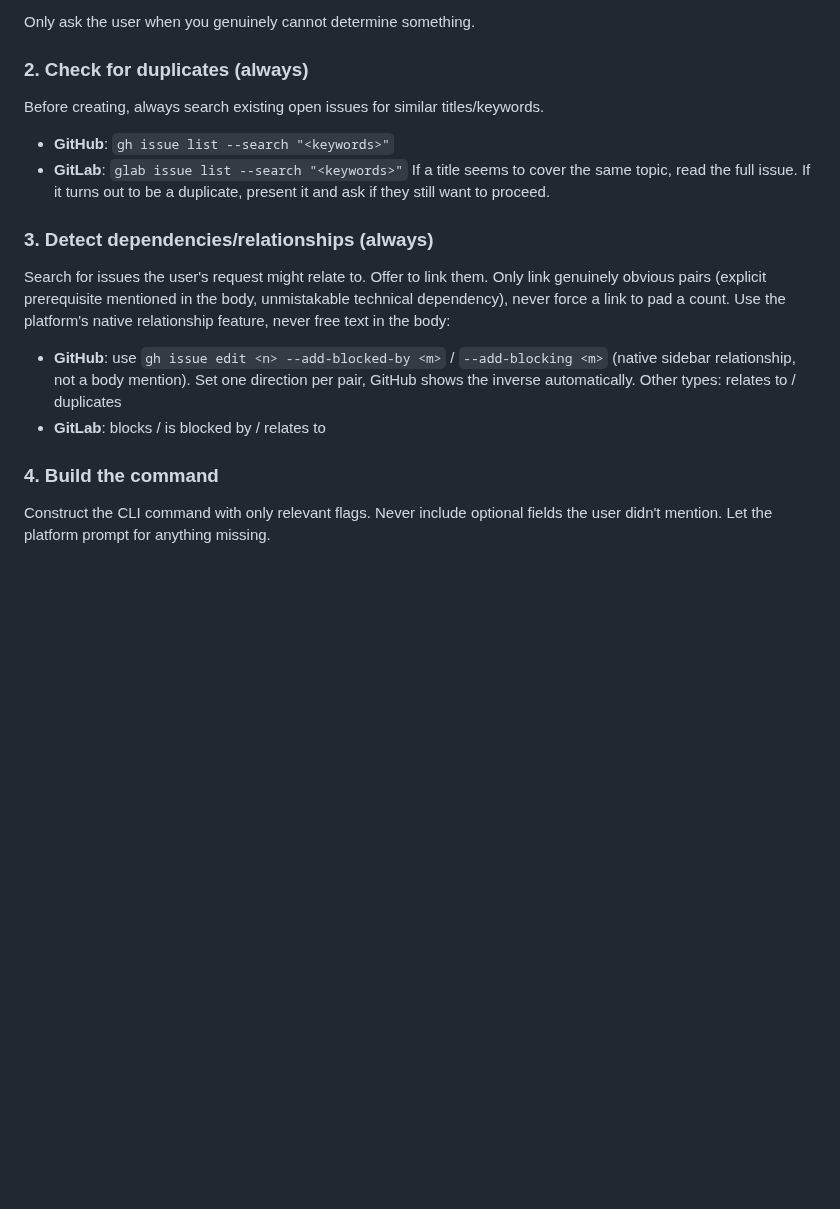
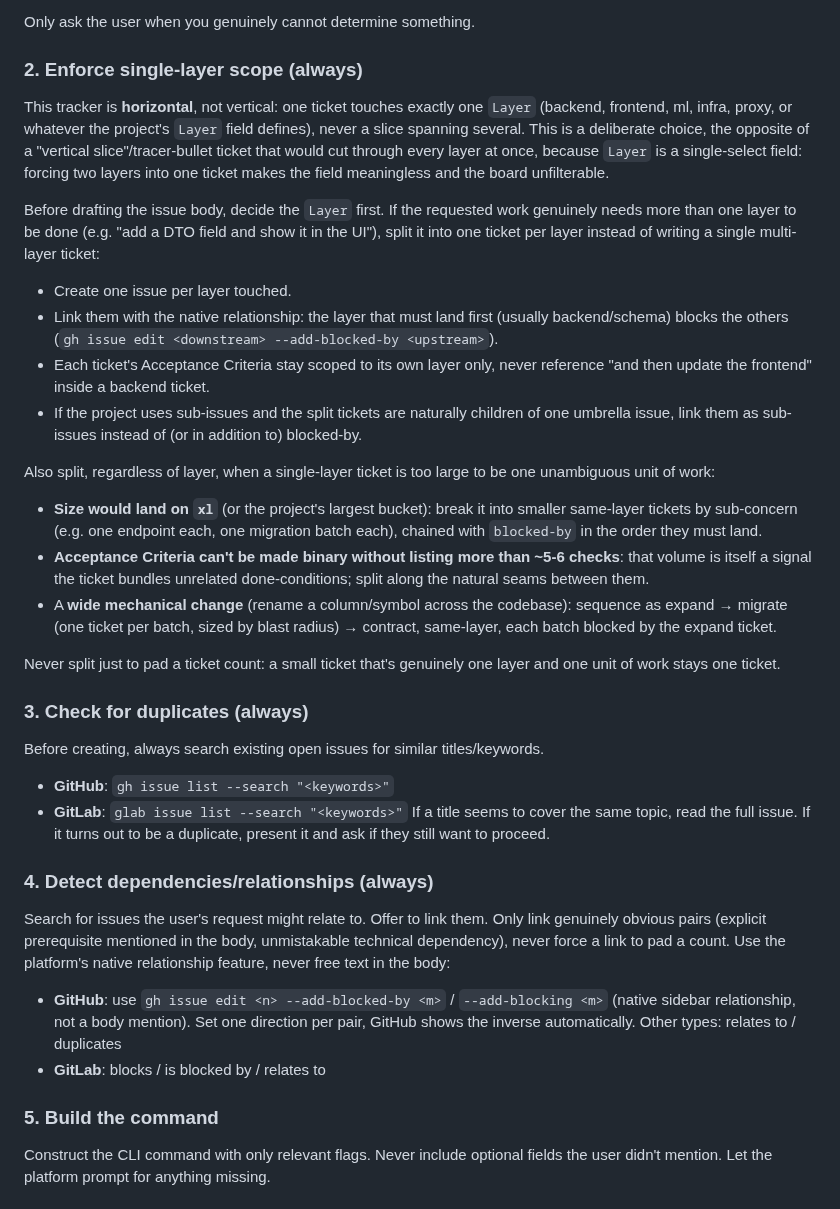
Before and after one commit to Franck-dev-hub/agent-skills, a Markdown page: create-issue/SKILL.md, the part around the change. Rendered like a GitHub page; blank space fills up the shorter version.

Commit message:
[Feature] Add single-layer scope rule to create-issue skill

```diff
--- a/create-issue/SKILL.md
+++ b/create-issue/SKILL.md
@@ -31,14 +31,31 @@ Infer everything you can from their request, the project's AGENTS.md, CLAUDE.md,
 
 Only ask the user when you genuinely cannot determine something.
 
-### 2. Check for duplicates (always)
+### 2. Enforce single-layer scope (always)
+
+This tracker is **horizontal**, not vertical: one ticket touches exactly one `Layer` (backend, frontend, ml, infra, proxy, or whatever the project's `Layer` field defines), never a slice spanning several. This is a deliberate choice, the opposite of a "vertical slice"/tracer-bullet ticket that would cut through every layer at once, because `Layer` is a single-select field: forcing two layers into one ticket makes the field meaningless and the board unfilterable.
+
+Before drafting the issue body, decide the `Layer` first. If the requested work genuinely needs more than one layer to be done (e.g. "add a DTO field and show it in the UI"), split it into one ticket per layer instead of writing a single multi-layer ticket:
+- Create one issue per layer touched.
+- Link them with the native relationship: the layer that must land first (usually backend/schema) blocks the others (`gh issue edit <downstream> --add-blocked-by <upstream>`).
+- Each ticket's Acceptance Criteria stay scoped to its own layer only, never reference "and then update the frontend" inside a backend ticket.
+- If the project uses sub-issues and the split tickets are naturally children of one umbrella issue, link them as sub-issues instead of (or in addition to) blocked-by.
+
+Also split, regardless of layer, when a single-layer ticket is too large to be one unambiguous unit of work:
+- **Size would land on `xl`** (or the project's largest bucket): break it into smaller same-layer tickets by sub-concern (e.g. one endpoint each, one migration batch each), chained with `blocked-by` in the order they must land.
+- **Acceptance Criteria can't be made binary without listing more than ~5-6 checks**: that volume is itself a signal the ticket bundles unrelated done-conditions; split along the natural seams between them.
+- A **wide mechanical change** (rename a column/symbol across the codebase): sequence as expand → migrate (one ticket per batch, sized by blast radius) → contract, same-layer, each batch blocked by the expand ticket.
+
+Never split just to pad a ticket count: a small ticket that's genuinely one layer and one unit of work stays one ticket.
+
+### 3. Check for duplicates (always)
 Before creating, always search existing open issues for similar titles/keywords.
 - **GitHub**: `gh issue list --search "<keywords>"`
 - **GitLab**: `glab issue list --search "<keywords>"`
 If a title seems to cover the same topic, read the full issue.
 If it turns out to be a duplicate, present it and ask if they still want to proceed.
 
-### 3. Detect dependencies/relationships (always)
+### 4. Detect dependencies/relationships (always)
 Search for issues the user's request might relate to.
 Offer to link them.
 Only link genuinely obvious pairs (explicit prerequisite mentioned in the body, unmistakable technical dependency), never force a link to pad a count.
@@ -46,7 +63,7 @@ Use the platform's native relationship feature, never free text in the body:
 - **GitHub**: use `gh issue edit <n> --add-blocked-by <m>` / `--add-blocking <m>` (native sidebar relationship, not a body mention). Set one direction per pair, GitHub shows the inverse automatically. Other types: relates to / duplicates
 - **GitLab**: blocks / is blocked by / relates to
 
-### 4. Build the command
+### 5. Build the command
 Construct the CLI command with only relevant flags.
 Never include optional fields the user didn't mention.
 Let the platform prompt for anything missing.
```
